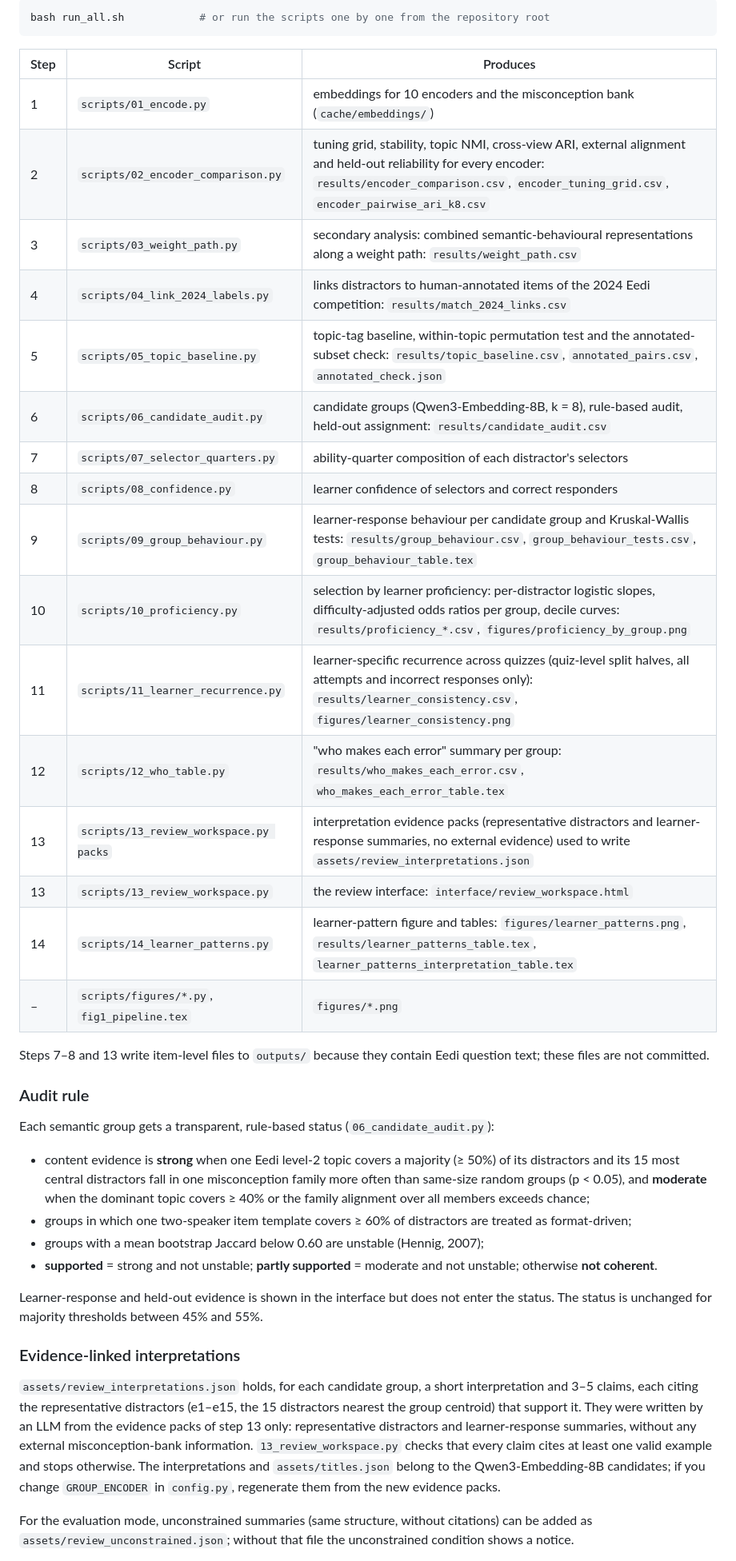
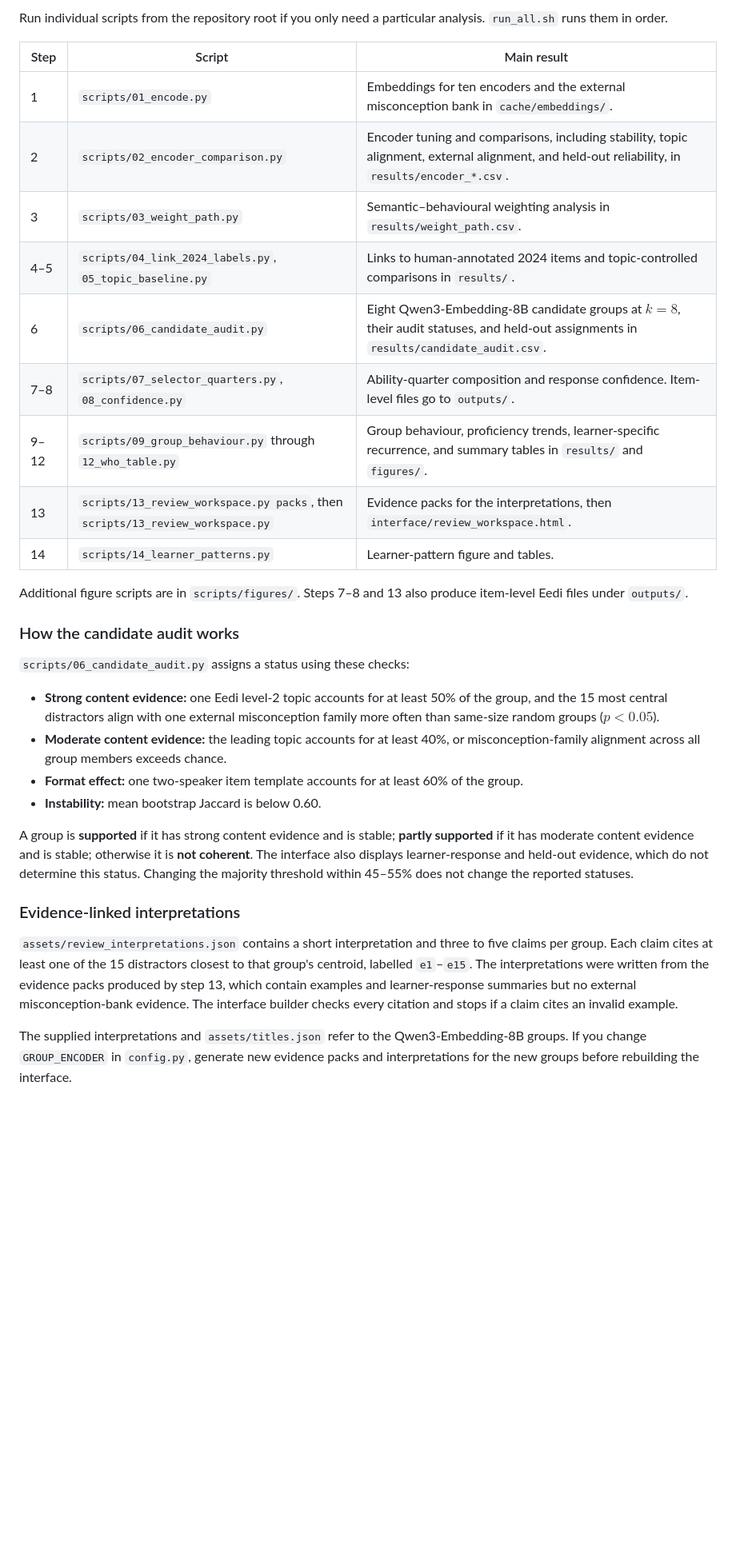
Before and after one commit to ACSE-jz1121/lak2027-distractor-analysis, a Markdown page: README.md, the part around one of its changes. Shown at 80% size. Drawn GitHub-style; blank space fills up the shorter version.

````diff
--- a/README.md
+++ b/README.md
@@ -58,53 +58,34 @@ card Qwen3-Embedding-4B and 8B fall back to CPU (about 15 and 30 minutes).
 
-```bash
-bash run_all.sh            # or run the scripts one by one from the repository root
-```
+Run individual scripts from the repository root if you only need a particular analysis. `run_all.sh` runs them in order.
 
-| Step | Script | Produces |
-|---|---|---|
-| 1 | `scripts/01_encode.py` | embeddings for 10 encoders and the misconception bank (`cache/embeddings/`) |
-| 2 | `scripts/02_encoder_comparison.py` | tuning grid, stability, topic NMI, cross-view ARI, external alignment and held-out reliability for every encoder: `results/encoder_comparison.csv`, `encoder_tuning_grid.csv`, `encoder_pairwise_ari_k8.csv` |
-| 3 | `scripts/03_weight_path.py` | secondary analysis: combined semantic-behavioural representations along a weight path: `results/weight_path.csv` |
-| 4 | `scripts/04_link_2024_labels.py` | links distractors to human-annotated items of the 2024 Eedi competition: `results/match_2024_links.csv` |
-| 5 | `scripts/05_topic_baseline.py` | topic-tag baseline, within-topic permutation test and the annotated-subset check: `results/topic_baseline.csv`, `annotated_pairs.csv`, `annotated_check.json` |
-| 6 | `scripts/06_candidate_audit.py` | candidate groups (Qwen3-Embedding-8B, k = 8), rule-based audit, held-out assignment: `results/candidate_audit.csv` |
-| 7 | `scripts/07_selector_quarters.py` | ability-quarter composition of each distractor's selectors |
-| 8 | `scripts/08_confidence.py` | learner confidence of selectors and correct responders |
-| 9 | `scripts/09_group_behaviour.py` | learner-response behaviour per candidate group and Kruskal-Wallis tests: `results/group_behaviour.csv`, `group_behaviour_tests.csv`, `group_behaviour_table.tex` |
-| 10 | `scripts/10_proficiency.py` | selection by learner proficiency: per-distractor logistic slopes, difficulty-adjusted odds ratios per group, decile curves: `results/proficiency_*.csv`, `figures/proficiency_by_group.png` |
-| 11 | `scripts/11_learner_recurrence.py` | learner-specific recurrence across quizzes (quiz-level split halves, all attempts and incorrect responses only): `results/learner_consistency.csv`, `figures/learner_consistency.png` |
-| 12 | `scripts/12_who_table.py` | "who makes each error" summary per group: `results/who_makes_each_error.csv`, `who_makes_each_error_table.tex` |
-| 13 | `scripts/13_review_workspace.py packs` | interpretation evidence packs (representative distractors and learner-response summaries, no external evidence) used to write `assets/review_interpretations.json` |
-| 13 | `scripts/13_review_workspace.py` | the review interface: `interface/review_workspace.html` |
-| 14 | `scripts/14_learner_patterns.py` | learner-pattern figure and tables: `figures/learner_patterns.png`, `results/learner_patterns_table.tex`, `learner_patterns_interpretation_table.tex` |
-| – | `scripts/figures/*.py`, `fig1_pipeline.tex` | `figures/*.png` |
+| Step | Script | Main result |
+| --- | --- | --- |
+| 1 | `scripts/01_encode.py` | Embeddings for ten encoders and the external misconception bank in `cache/embeddings/`. |
+| 2 | `scripts/02_encoder_comparison.py` | Encoder tuning and comparisons, including stability, topic alignment, external alignment, and held-out reliability, in `results/encoder_*.csv`. |
+| 3 | `scripts/03_weight_path.py` | Semantic–behavioural weighting analysis in `results/weight_path.csv`. |
+| 4–5 | `scripts/04_link_2024_labels.py`, `05_topic_baseline.py` | Links to human-annotated 2024 items and topic-controlled comparisons in `results/`. |
+| 6 | `scripts/06_candidate_audit.py` | Eight Qwen3-Embedding-8B candidate groups at $k=8$, their audit statuses, and held-out assignments in `results/candidate_audit.csv`. |
+| 7–8 | `scripts/07_selector_quarters.py`, `08_confidence.py` | Ability-quarter composition and response confidence. Item-level files go to `outputs/`. |
+| 9–12 | `scripts/09_group_behaviour.py` through `12_who_table.py` | Group behaviour, proficiency trends, learner-specific recurrence, and summary tables in `results/` and `figures/`. |
+| 13 | `scripts/13_review_workspace.py packs`, then `scripts/13_review_workspace.py` | Evidence packs for the interpretations, then `interface/review_workspace.html`. |
+| 14 | `scripts/14_learner_patterns.py` | Learner-pattern figure and tables. |
 
-Steps 7–8 and 13 write item-level files to `outputs/` because they contain Eedi question text; these files are not
-committed.
+Additional figure scripts are in `scripts/figures/`. Steps 7–8 and 13 also produce item-level Eedi files under `outputs/`.
 
-### Audit rule
+### How the candidate audit works
 
-Each semantic group gets a transparent, rule-based status (`06_candidate_audit.py`):
+`scripts/06_candidate_audit.py` assigns a status using these checks:
 
-* content evidence is **strong** when one Eedi level-2 topic covers a majority (≥ 50%) of its distractors and its 15
-  most central distractors fall in one misconception family more often than same-size random groups (p < 0.05), and
-  **moderate** when the dominant topic covers ≥ 40% or the family alignment over all members exceeds chance;
-* groups in which one two-speaker item template covers ≥ 60% of distractors are treated as format-driven;
-* groups with a mean bootstrap Jaccard below 0.60 are unstable (Hennig, 2007);
-* **supported** = strong and not unstable; **partly supported** = moderate and not unstable; otherwise **not coherent**.
+- **Strong content evidence:** one Eedi level-2 topic accounts for at least 50% of the group, and the 15 most central distractors align with one external misconception family more often than same-size random groups ($p<0.05$).
+- **Moderate content evidence:** the leading topic accounts for at least 40%, or misconception-family alignment across all group members exceeds chance.
+- **Format effect:** one two-speaker item template accounts for at least 60% of the group.
+- **Instability:** mean bootstrap Jaccard is below 0.60.
 
-Learner-response and held-out evidence is shown in the interface but does not enter the status. The status is
-unchanged for majority thresholds between 45% and 55%.
+A group is **supported** if it has strong content evidence and is stable; **partly supported** if it has moderate content evidence and is stable; otherwise it is **not coherent**. The interface also displays learner-response and held-out evidence, which do not determine this status. Changing the majority threshold within 45–55% does not change the reported statuses.
 
 ### Evidence-linked interpretations
 
-`assets/review_interpretations.json` holds, for each candidate group, a short interpretation and 3–5 claims, each
-citing the representative distractors (e1–e15, the 15 distractors nearest the group centroid) that support it. They
-were written by an LLM from the evidence packs of step 13 only: representative distractors and learner-response
-summaries, without any external misconception-bank information. `13_review_workspace.py` checks that every claim cites
-at least one valid example and stops otherwise. The interpretations and `assets/titles.json` belong to the
-Qwen3-Embedding-8B candidates; if you change `GROUP_ENCODER` in `config.py`, regenerate them from the new evidence packs.
+`assets/review_interpretations.json` contains a short interpretation and three to five claims per group. Each claim cites at least one of the 15 distractors closest to that group's centroid, labelled `e1`–`e15`. The interpretations were written from the evidence packs produced by step 13, which contain examples and learner-response summaries but no external misconception-bank evidence. The interface builder checks every citation and stops if a claim cites an invalid example.
 
-For the evaluation mode, unconstrained summaries (same structure, without citations) can be added as
-`assets/review_unconstrained.json`; without that file the unconstrained condition shows a notice.
+The supplied interpretations and `assets/titles.json` refer to the Qwen3-Embedding-8B groups. If you change `GROUP_ENCODER` in `config.py`, generate new evidence packs and interpretations for the new groups before rebuilding the interface.
 
````
Also changed, not shown: other parts of README.md (+51 -57 lines).
